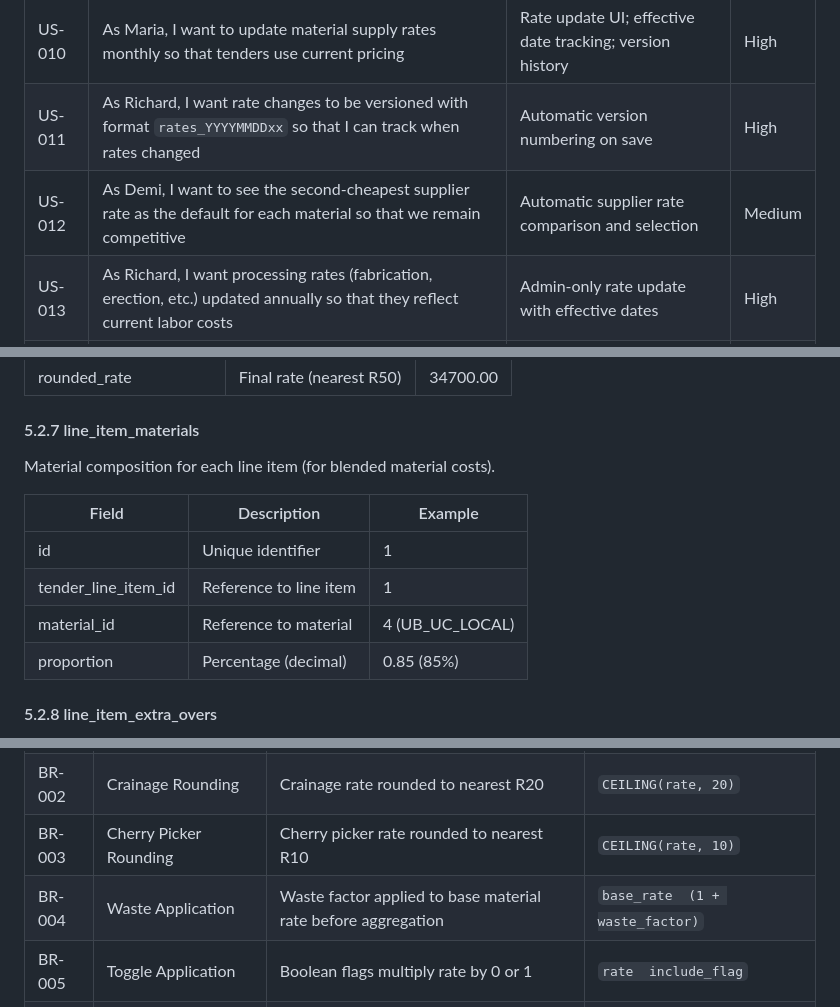
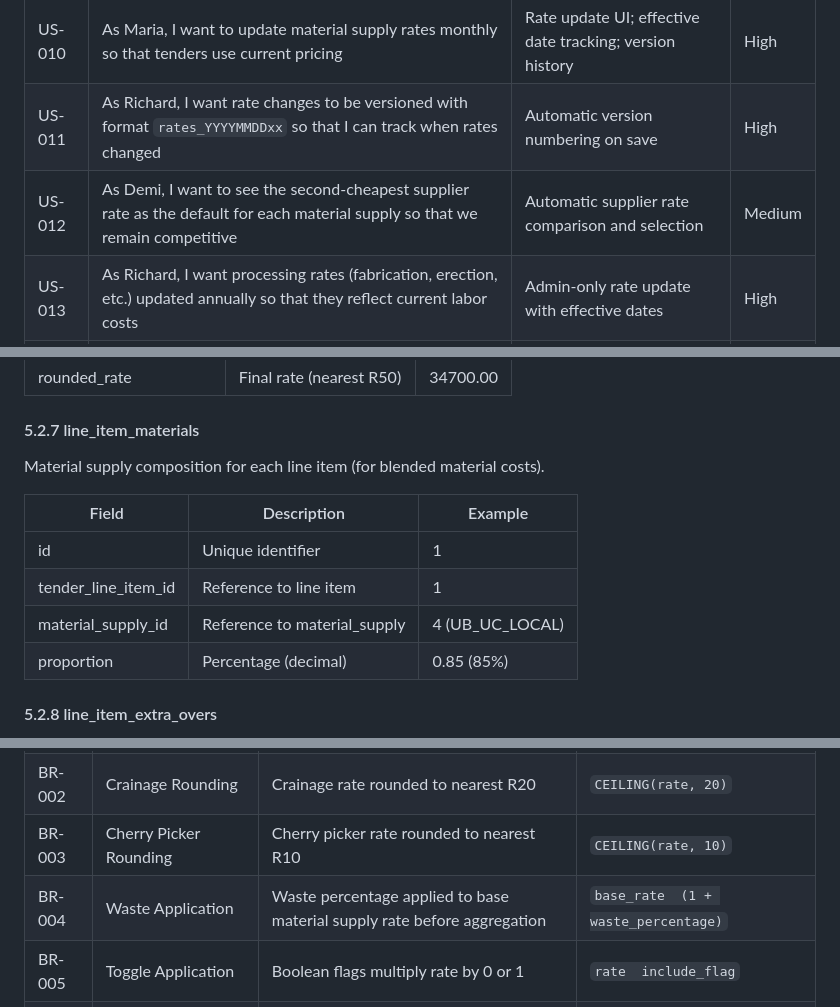
Before and after one commit to KodyKendall/Leonardo, a Markdown page: requirements/REQUIREMENTS.md, 3 parts joined by grey strips. Drawn GitHub-style.

```diff
--- a/requirements/REQUIREMENTS.md
+++ b/requirements/REQUIREMENTS.md
@@ -157,7 +157,7 @@ RSB Contracts is a 40-year-old family-owned structural steel fabrication company
 |----|-----------|-------------------|----------|
 | US-010 | As Maria, I want to update material supply rates monthly so that tenders use current pricing | Rate update UI; effective date tracking; version history | High |
 | US-011 | As Richard, I want rate changes to be versioned with format `rates_YYYYMMDDxx` so that I can track when rates changed | Automatic version numbering on save | High |
-| US-012 | As Demi, I want to see the second-cheapest supplier rate as the default for each material so that we remain competitive | Automatic supplier rate comparison and selection | Medium |
+| US-012 | As Demi, I want to see the second-cheapest supplier rate as the default for each material supply so that we remain competitive | Automatic supplier rate comparison and selection | Medium |
 | US-013 | As Richard, I want processing rates (fabrication, erection, etc.) updated annually so that they reflect current labor costs | Admin-only rate update with effective dates | High |
 | US-014 | As Demi, I want to manually override supplier rates for specific tenders so that I can use negotiated pricing | Per-tender rate override capability | High |
 | US-015 | As Maria, I want to add new suppliers and their rates so that we can compare pricing across vendors | Supplier management UI | Medium |
@@ -814,13 +814,13 @@ Detailed cost breakdown for each line item.
 
 #### 5.2.7 line_item_materials
 
-Material composition for each line item (for blended material costs).
+Material supply composition for each line item (for blended material costs).
 
 | Field | Description | Example |
 |-------|-------------|---------|
 | id | Unique identifier | 1 |
 | tender_line_item_id | Reference to line item | 1 |
-| material_id | Reference to material | 4 (UB_UC_LOCAL) |
+| material_supply_id | Reference to material_supply | 4 (UB_UC_LOCAL) |
 | proportion | Percentage (decimal) | 0.85 (85%) |
 
 #### 5.2.8 line_item_extra_overs
@@ -1075,7 +1075,7 @@ line_amount = R326,067
 | BR-001 | Rate Rounding | All line item rates rounded up to nearest R50 | `CEILING(rate, 50)` |
 | BR-002 | Crainage Rounding | Crainage rate rounded to nearest R20 | `CEILING(rate, 20)` |
 | BR-003 | Cherry Picker Rounding | Cherry picker rate rounded to nearest R10 | `CEILING(rate, 10)` |
-| BR-004 | Waste Application | Waste factor applied to base material rate before aggregation | `base_rate  (1 + waste_factor)` |
+| BR-004 | Waste Application | Waste percentage applied to base material supply rate before aggregation | `base_rate  (1 + waste_percentage)` |
 | BR-005 | Toggle Application | Boolean flags multiply rate by 0 or 1 | `rate  include_flag` |
 | BR-006 | Margin Calculation | Applied to subtotal before rounding | `subtotal  (1 + margin_pct)` |
 | BR-007 | Bolts Inclusion | Standard line items include bolts in rate (not priced separately) | Default behavior for steel sections |
```
Also changed, not shown: other parts of requirements/REQUIREMENTS.md (+16 -16 lines).
